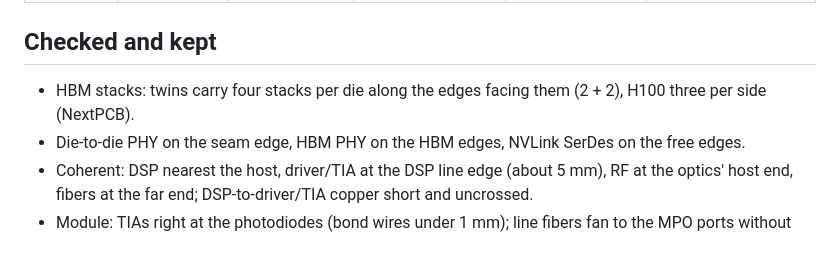
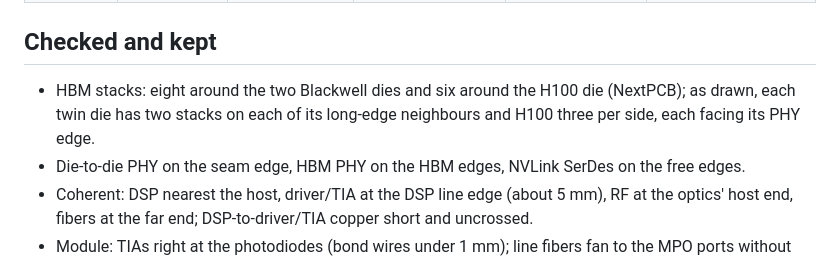
Before and after one commit to reedos/intelligence_factory, a Markdown page: research/design-review-packages-modules-2026-10-01.md, the part around the change. Drawn GitHub-style.

Commit message:
Review: HBM placement row states what the source says
Co-Authored-By: Claude Opus 5.5 (1M context) <noreply@anthropic.com>

```diff
--- a/research/design-review-packages-modules-2026-10-01.md
+++ b/research/design-review-packages-modules-2026-10-01.md
@@ -46,7 +46,7 @@ those are laid out by the rules and labelled "as drawn" (evidence `optics-module
 
 ## Checked and kept
 
-- HBM stacks: twins carry four stacks per die along the edges facing them (2 + 2), H100 three per side (NextPCB).
+- HBM stacks: eight around the two Blackwell dies and six around the H100 die (NextPCB); as drawn, each twin die has two stacks on each of its long-edge neighbours and H100 three per side, each facing its PHY edge.
 - Die-to-die PHY on the seam edge, HBM PHY on the HBM edges, NVLink SerDes on the free edges.
 - Coherent: DSP nearest the host, driver/TIA at the DSP line edge (about 5 mm), RF at the optics' host end, fibers at
   the far end; DSP-to-driver/TIA copper short and uncrossed.
```
